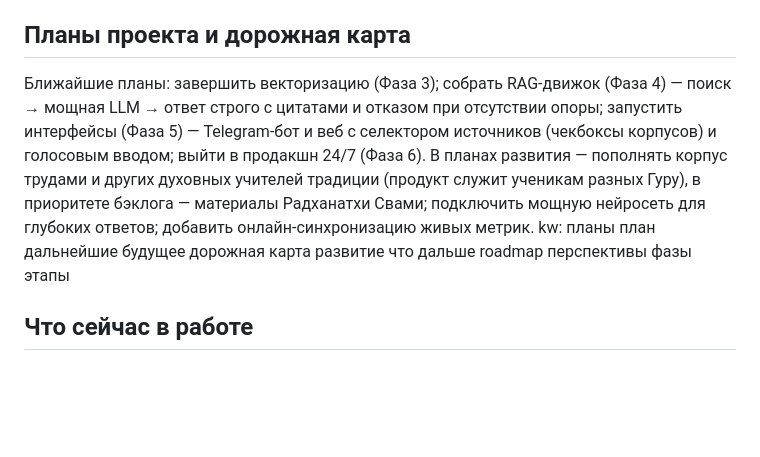
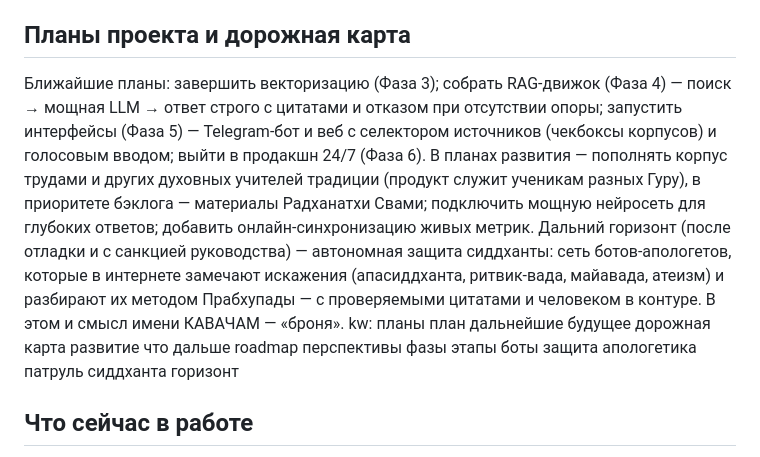
Before and after one commit to dgdbvgm-tech/kavacham, a Markdown page: knowledge_base.md, the part around the change. GitHub-like rendering; blank space fills up the shorter version.

Commit message:
KB: дальний горизонт — автономная защита сиддханты (боты-апологеты, метод Прабхупады, HITL)

```diff
--- a/knowledge_base.md
+++ b/knowledge_base.md
@@ -27,8 +27,8 @@ kw: рубежи чистота фильтры проверка достовер
 kw: что сделано готово достижения прогресс собрано результаты
 
 ## Планы проекта и дорожная карта
-Ближайшие планы: завершить векторизацию (Фаза 3); собрать RAG-движок (Фаза 4) — поиск → мощная LLM → ответ строго с цитатами и отказом при отсутствии опоры; запустить интерфейсы (Фаза 5) — Telegram-бот и веб с селектором источников (чекбоксы корпусов) и голосовым вводом; выйти в продакшн 24/7 (Фаза 6). В планах развития — пополнять корпус трудами и других духовных учителей традиции (продукт служит ученикам разных Гуру), в приоритете бэклога — материалы Радханатхи Свами; подключить мощную нейросеть для глубоких ответов; добавить онлайн-синхронизацию живых метрик.
-kw: планы план дальнейшие будущее дорожная карта развитие что дальше roadmap перспективы фазы этапы
+Ближайшие планы: завершить векторизацию (Фаза 3); собрать RAG-движок (Фаза 4) — поиск → мощная LLM → ответ строго с цитатами и отказом при отсутствии опоры; запустить интерфейсы (Фаза 5) — Telegram-бот и веб с селектором источников (чекбоксы корпусов) и голосовым вводом; выйти в продакшн 24/7 (Фаза 6). В планах развития — пополнять корпус трудами и других духовных учителей традиции (продукт служит ученикам разных Гуру), в приоритете бэклога — материалы Радханатхи Свами; подключить мощную нейросеть для глубоких ответов; добавить онлайн-синхронизацию живых метрик. Дальний горизонт (после отладки и с санкцией руководства) — автономная защита сиддханты: сеть ботов-апологетов, которые в интернете замечают искажения (апасиддханта, ритвик-вада, майавада, атеизм) и разбирают их методом Прабхупады — с проверяемыми цитатами и человеком в контуре. В этом и смысл имени КАВАЧАМ — «броня».
+kw: планы план дальнейшие будущее дорожная карта развитие что дальше roadmap перспективы фазы этапы боты защита апологетика патруль сиддханта горизонт
 
 ## Что сейчас в работе
 В активной работе: завершение векторизации (Фаза 3); подготовка RAG-движка (Фаза 4); сбор тестового датасета вопросов; проработка экономической модели сервиса и подключения мощной LLM; сбор обратной связи от сообщества. Ближайшие практические шаги оператора — регистрация домена kavacham.ai, аудит массива книг на авторитетность, конвертация недавно найденных текстов ачарьев.
```
